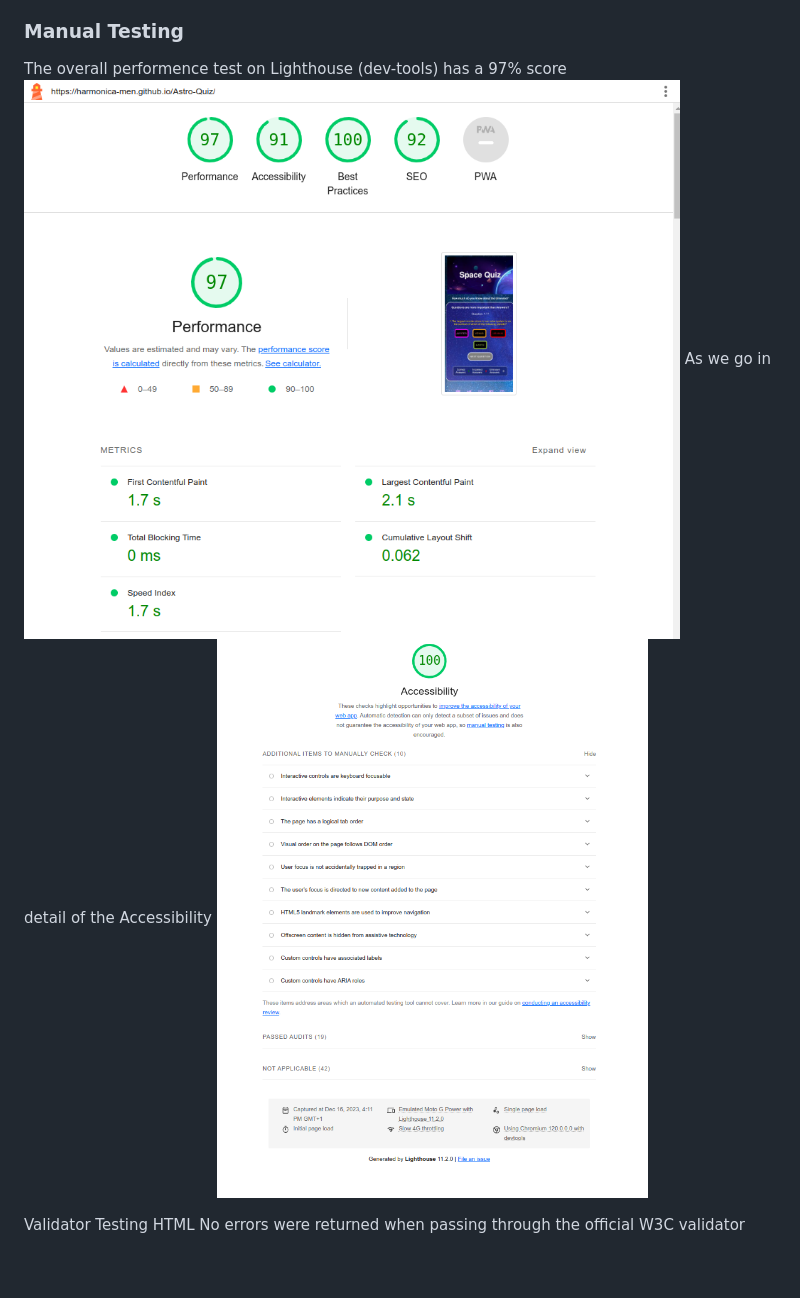
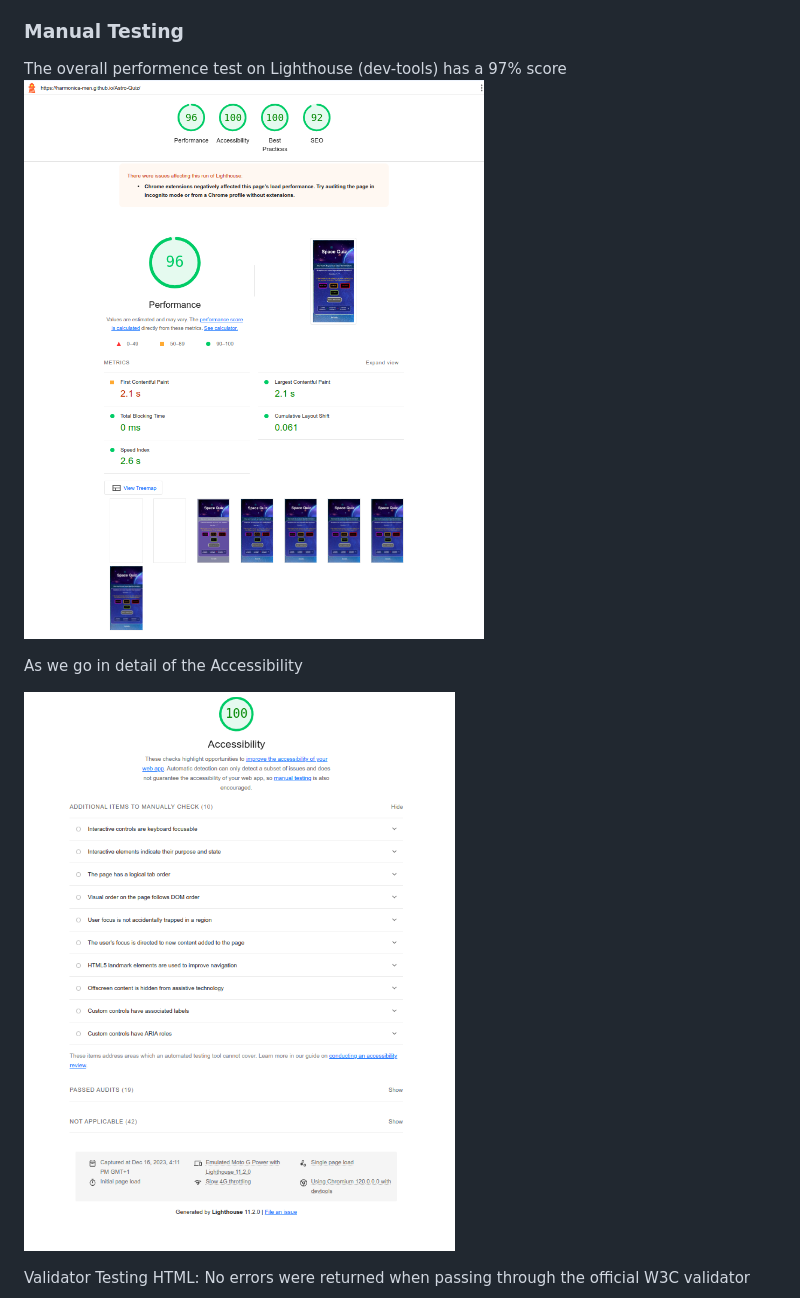
Before and after one commit to Harmonica-Men/Astro-Quiz, a Markdown page: README.md, the part around the change printed below. GitHub-like rendering; pictures changed too: assets/images/wireframes/lighthouse.png; blank space fills up the shorter version.

Commit message:
readme finalize

```diff
--- a/README.md
+++ b/README.md
@@ -84,10 +84,11 @@ This site was built using [GitHub Pages](https://pages.github.com/)
 ### Manual Testing
 The overall performence test on Lighthouse (dev-tools) has a 97% score
 ![Lighthouse](assets/images/wireframes/lighthouse.png)
+
 As we go in detail of the Accessibility
+
 ![CSS Accessibility](assets/images/wireframes/css-validator-test-accessibility.png)
 
-Validator Testing
-HTML
-No errors were returned when passing through the official W3C validator
+Validator Testing HTML: No errors were returned when passing through the official W3C validator
+
 ![HTML Validation](assets/images/wireframes/html-validator-test.png)
```
Also changed, not shown: other parts of README.md (+4 -3 lines).
